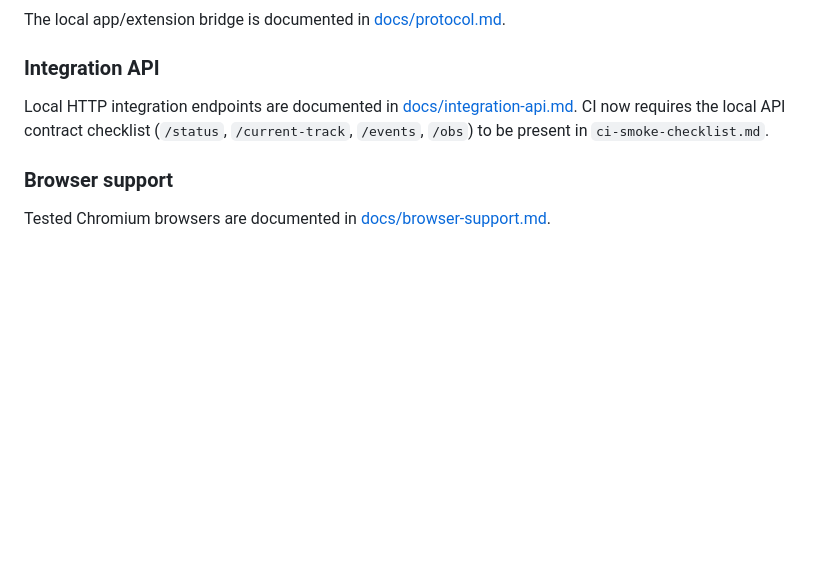
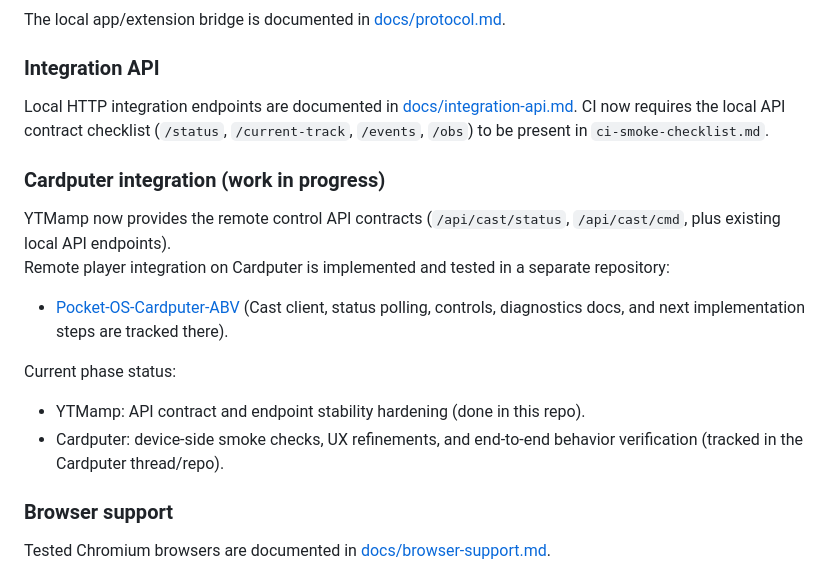
Before and after one commit to markoblogo/YTMamp, a Markdown page: README.md, the part around the change. Rendered like a GitHub page; blank space fills up the shorter version.

Commit message:
docs: fix Cardputer integration status and cross-repo ownership

```diff
--- a/README.md
+++ b/README.md
@@ -121,6 +121,15 @@ The local app/extension bridge is documented in [docs/protocol.md](docs/protocol
 Local HTTP integration endpoints are documented in [docs/integration-api.md](docs/integration-api.md).
 CI now requires the local API contract checklist (`/status`, `/current-track`, `/events`, `/obs`) to be present in `ci-smoke-checklist.md`.
 
+### Cardputer integration (work in progress)
+YTMamp now provides the remote control API contracts (`/api/cast/status`, `/api/cast/cmd`, plus existing local API endpoints).
+Remote player integration on Cardputer is implemented and tested in a separate repository:
+- [Pocket-OS-Cardputer-ABV](https://github.com/markoblogo/Pocket-OS-Cardputer-ABV) (Cast client, status polling, controls, diagnostics docs, and next implementation steps are tracked there).
+
+Current phase status:
+- YTMamp: API contract and endpoint stability hardening (done in this repo).
+- Cardputer: device-side smoke checks, UX refinements, and end-to-end behavior verification (tracked in the Cardputer thread/repo).
+
 ### Browser support
 Tested Chromium browsers are documented in [docs/browser-support.md](docs/browser-support.md).
 
```
